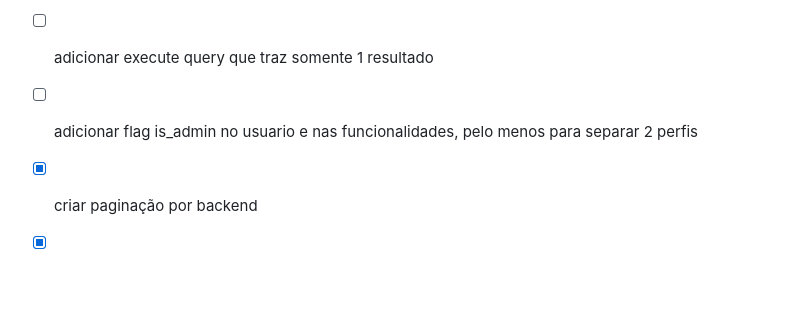
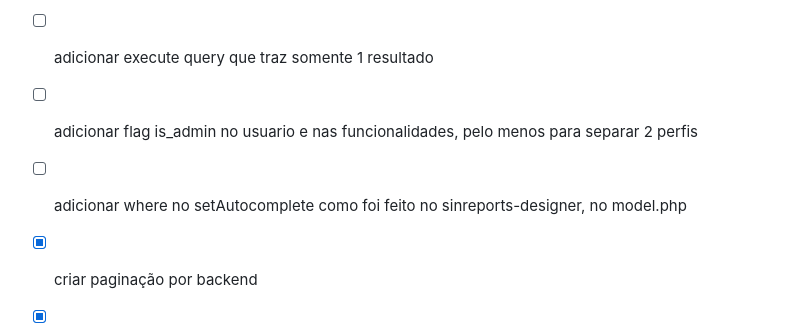
Before and after one commit to scorninpc/phpmypanel, a Markdown page: TAREFAS.md, the part around the change. GitHub-like rendering; blank space fills up the shorter version.

```diff
--- a/TAREFAS.md
+++ b/TAREFAS.md
@@ -36,6 +36,7 @@
 - [ ] remover o fontawsome e adicionar material icons
 - [ ] adicionar execute query que traz somente 1 resultado
 - [ ] adicionar flag is_admin no usuario e nas funcionalidades, pelo menos para separar 2 perfis
+- [ ] adicionar where no setAutocomplete como foi feito no sinreports-designer, no model.php
 - [x] criar paginação por backend
 - [x] criar uma tela de execução de banco de dados e exportação dos dados em xlsx
 - [x] criar helpers para incluir title
```
